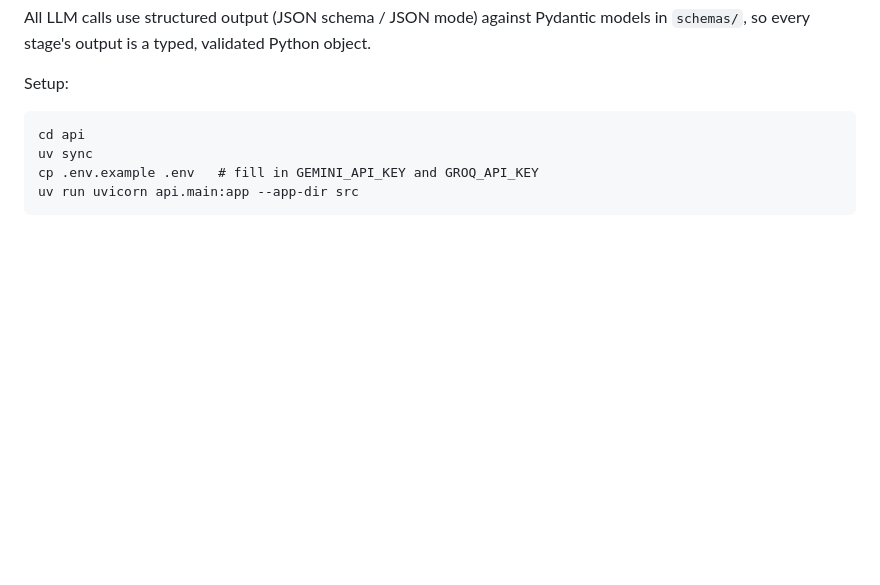
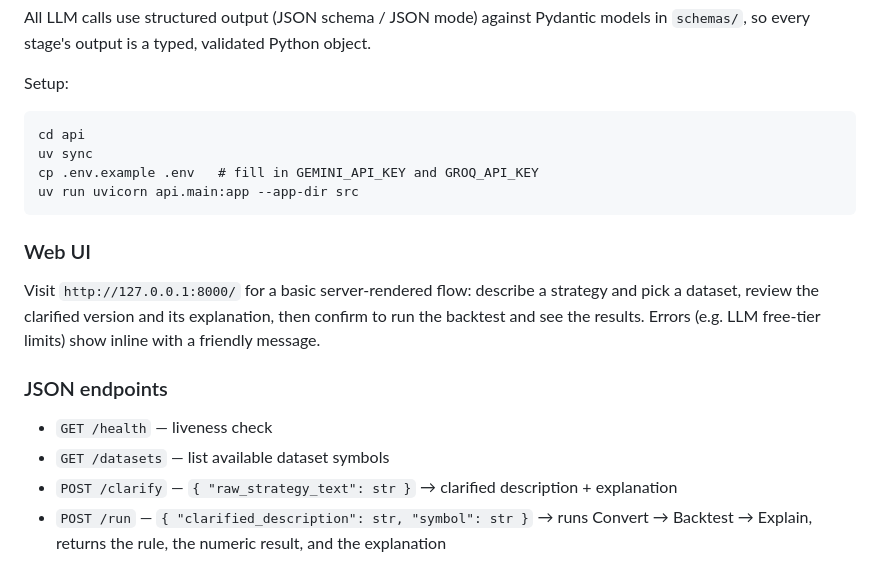
Before and after one commit to Lukefrotts227/Trade-Playground, a Markdown page: README.md, the part around the change. Drawn GitHub-style; blank space fills up the shorter version.

Commit message:
docs: document the web UI and JSON endpoints in the README
Previously only covered the pipeline stages and backtest engine;
missing the /clarify, /run, /datasets endpoints and the server-rendered
UI that were added in the last round of work.

````diff
--- a/README.md
+++ b/README.md
@@ -106,3 +106,18 @@ uv sync
 cp .env.example .env   # fill in GEMINI_API_KEY and GROQ_API_KEY
 uv run uvicorn api.main:app --app-dir src
 ```
+
+### Web UI
+
+Visit `http://127.0.0.1:8000/` for a basic server-rendered flow: describe a
+strategy and pick a dataset, review the clarified version and its explanation,
+then confirm to run the backtest and see the results. Errors (e.g. LLM free-tier
+limits) show inline with a friendly message.
+
+### JSON endpoints
+
+- `GET /health` — liveness check
+- `GET /datasets` — list available dataset symbols
+- `POST /clarify` — `{ "raw_strategy_text": str }` → clarified description + explanation
+- `POST /run` — `{ "clarified_description": str, "symbol": str }` → runs Convert →
+  Backtest → Explain, returns the rule, the numeric result, and the explanation
````
